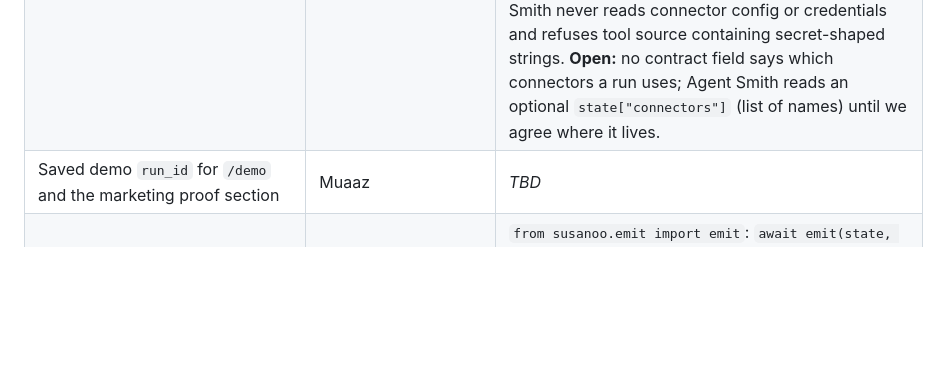
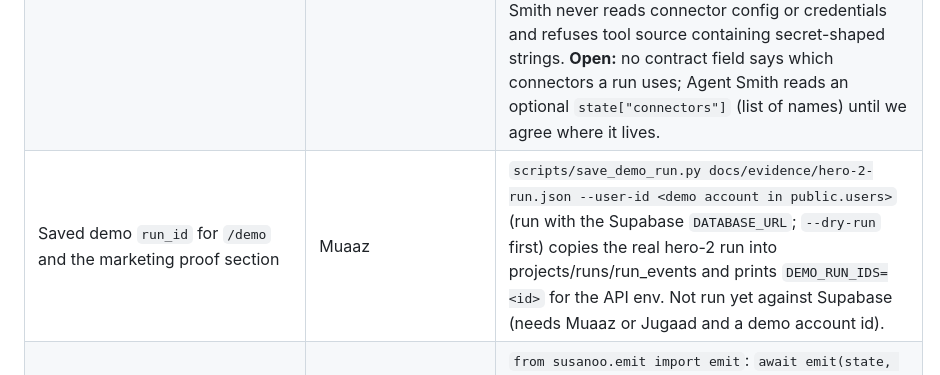
Before and after one commit to JugaadChhabra/Susanoo, a Markdown page: docs/integration-points.md, the part around the change. Drawn GitHub-style; blank space fills up the shorter version.

Commit message:
docs(integration): how to save the demo run for /demo

```diff
--- a/docs/integration-points.md
+++ b/docs/integration-points.md
@@ -10,7 +10,7 @@ Filled in during Phase 0–1. These are the agreements from §5 of both IMPLEMEN
 | Tables created by LangGraph `PostgresSaver.setup()` | Muaaz | `susanoo.graph.checkpointer.postgres_checkpointer()` (AsyncPostgresSaver on `DATABASE_URL`, langgraph-checkpoint-postgres 3.1.2) creates, in the connection's default schema (`public`): tables `checkpoint_migrations`, `checkpoints`, `checkpoint_blobs`, `checkpoint_writes`; indexes `checkpoints_thread_id_idx`, `checkpoint_blobs_thread_id_idx`, `checkpoint_writes_thread_id_idx` (created `CONCURRENTLY`, so autocommit); adds `checkpoint_writes.task_path`. Idempotent. No RLS: service-role `DATABASE_URL` only, never exposed to the web client. Not yet run against Supabase (needs Jugaad's OK). Graph `thread_id` = `run_id`. |
 | Fixture files for the mock event stream (`tests/fixtures/run_events.json`, `iteration_metrics.json`) | Muaaz, by Sun 23:00 IST | Pushed Sun (`196e087`). `IterationMetrics.cost_usd` is cumulative for the run. The `payload` shapes for `question_needed` / `approval_needed` are a proposal; the graph's interrupt payloads carry `kind` = `questions` \| `scenarios` \| `gate`. |
 | Connector `tools()` interface used by Agent Smith | Jugaad | See [PRD › Connectors and API budget › Connector contract]. Agent Smith (`heads/_connectors.py`, `load_connectors(names)`) imports `susanoo.connectors.<name>` and expects `spec` (`name`, `required_fields`, `scopes`, `read_actions`, `write_actions`) and `tools() -> Sequence[Callable]`. Tools must be self-contained functions (imports inside the body, credential read from an env var at call time): their source is copied into the generated `agent/tools.py`, which can't import susanoo. Agent Smith never reads connector config or credentials and refuses tool source containing secret-shaped strings. **Open:** no contract field says which connectors a run uses; Agent Smith reads an optional `state["connectors"]` (list of names) until we agree where it lives. |
-| Saved demo `run_id` for `/demo` and the marketing proof section | Muaaz | _TBD_ |
+| Saved demo `run_id` for `/demo` and the marketing proof section | Muaaz | `scripts/save_demo_run.py docs/evidence/hero-2-run.json --user-id <demo account in public.users>` (run with the Supabase `DATABASE_URL`; `--dry-run` first) copies the real hero-2 run into projects/runs/run_events and prints `DEMO_RUN_IDS=<id>` for the API env. Not run yet against Supabase (needs Muaaz or Jugaad and a demo account id). |
 | Heads' event writer | Muaaz | `from susanoo.emit import emit`: `await emit(state, head, type, message, payload=None, trace_url=None)` delegates to `susanoo.db.emit_event`; tests and the CLI swap in an in-memory sink. |
 | Resuming an interrupted run (intake / approvals endpoints → worker) | Muaaz | Always call `await susanoo.graph.resume.resume_run(graph, run_id, value)` with `config=susanoo.graph.config.run_config(run_id)` (thread_id = run_id, recursion_limit 40). Never send `Command(resume=...)` directly: `{}` re-pauses and `None` crashes inside LangGraph 1.2.14. `resume_run` validates against the pending pause's `kind`: questions `{"answers": {question_id: value}}`; scenarios `{"approved_ids": [...], "rejected_ids": [...]?, "edits": {id: {"title": ...}}?}` (approved_ids required; rejected wins); test-layer gate `{"approved": true\|false}` (only an explicit true approves). Bad input raises `ValueError` before anything runs: return 422 with a plain-English message. **Open:** `resume_run` takes no per-run lock, so two concurrent resumes of one run both run; the job queue (`SKIP LOCKED`) must make sure only one worker drives a run at a time. Exceptions other than the cost cap escape `ainvoke`: the worker must set the run to `failed`. |
 | Connector tool code in generated repos | Jugaad | **Gap:** `Connector.tools(credential)` returns closures bound to a live credential, so Agent Smith can't copy them into a generated repo (which can't import `susanoo`). Needed: a credential-free `tool_sources() -> list[str]` (self-contained functions, imports inside the body, reading `os.environ[...]` with exactly the keys `env()` sets, honouring `GITHUB_WRITES_ENABLED` for dry-run), or a small credential-free runtime module copied into the repo. `env()`/`tools()` must keep working with a placeholder credential (Agent Smith reads names and schemas only). Until then generated agents get the base tools only. |
```
